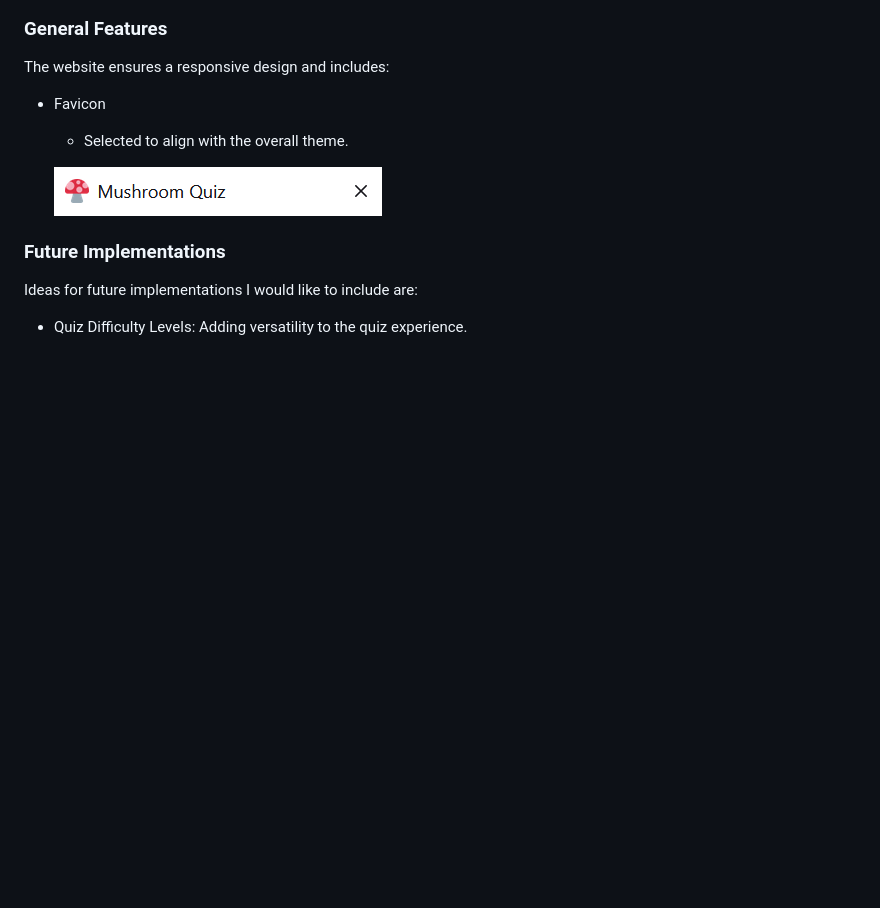
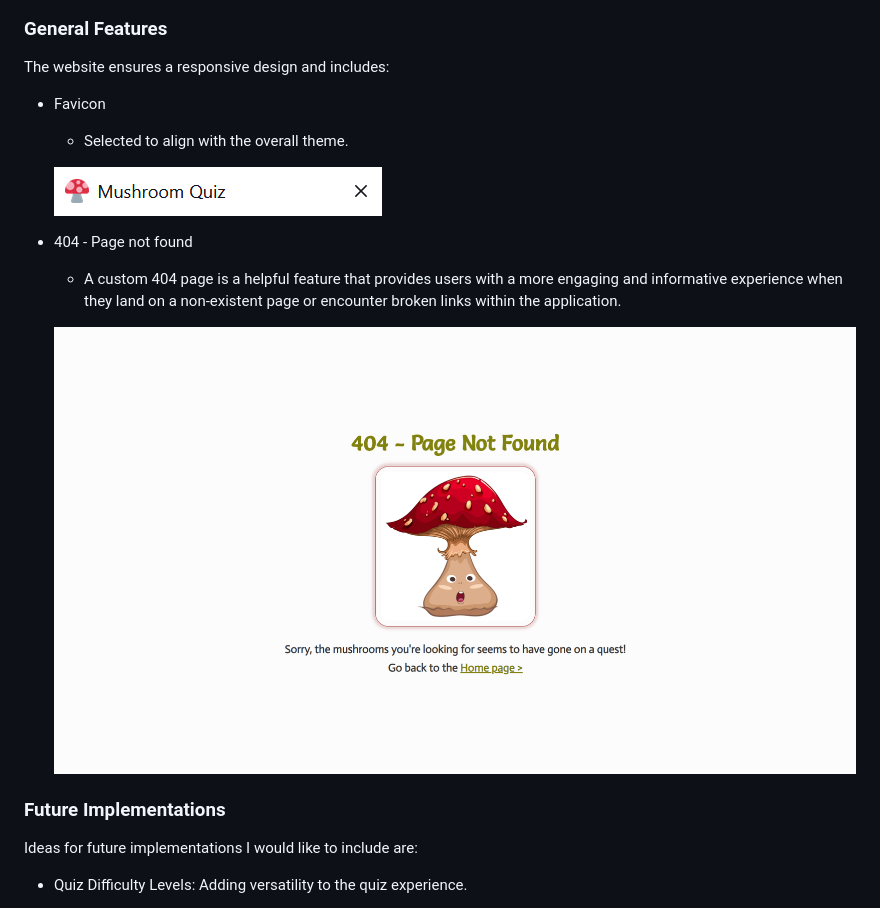
Before and after one commit to EVondrus/MushroomQuiz, a Markdown page: README.md, the part around the change. Rendered like a GitHub page; pictures changed too: docs/readme_images/error404-img.png (added); blank space fills up the shorter version.

Commit message:
Adjust image size on 404 page and add the feature into README

```diff
--- a/README.md
+++ b/README.md
@@ -186,6 +186,11 @@ The website ensures a responsive design and includes:
 
   ![screenshot of the favicon](./docs/readme_images/favicon-img.png)
 
+- 404 - Page not found
+  - A custom 404 page is a helpful feature that provides users with a more engaging and informative experience when they land on a non-existent page or encounter broken links within the application.
+
+  ![screenshot of the 404-page](./docs/readme_images/error404-img.png)
+
 ### Future Implementations
 
 Ideas for future implementations I would like to include are:
```
Also changed, not shown: 1 other file.
